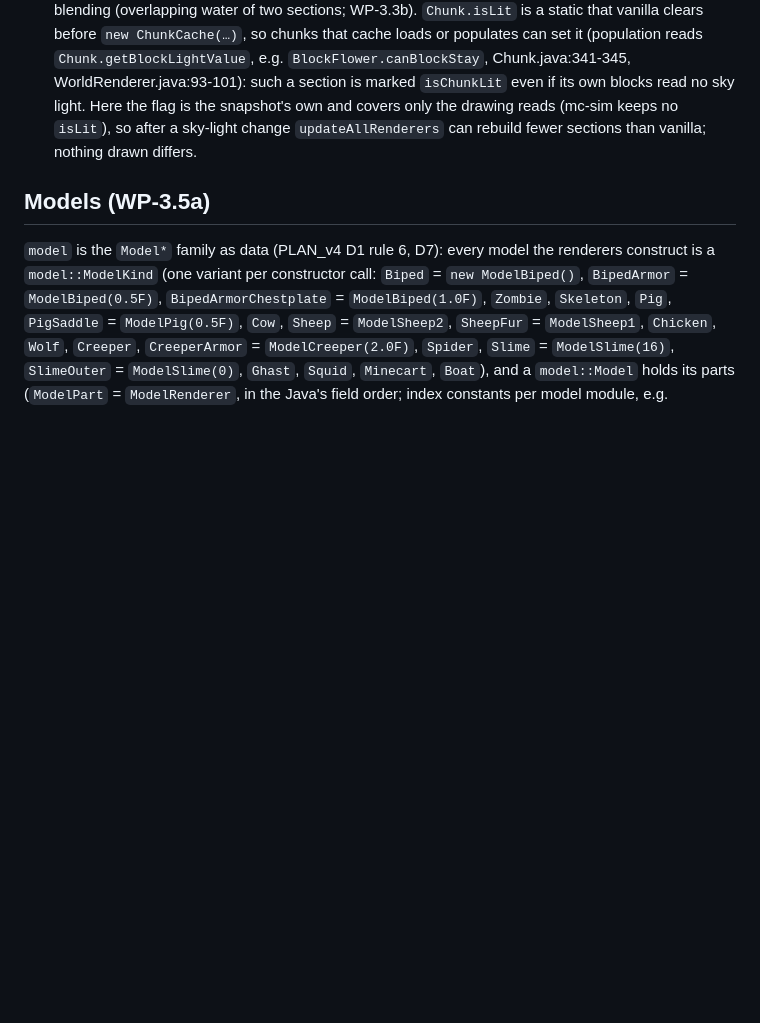
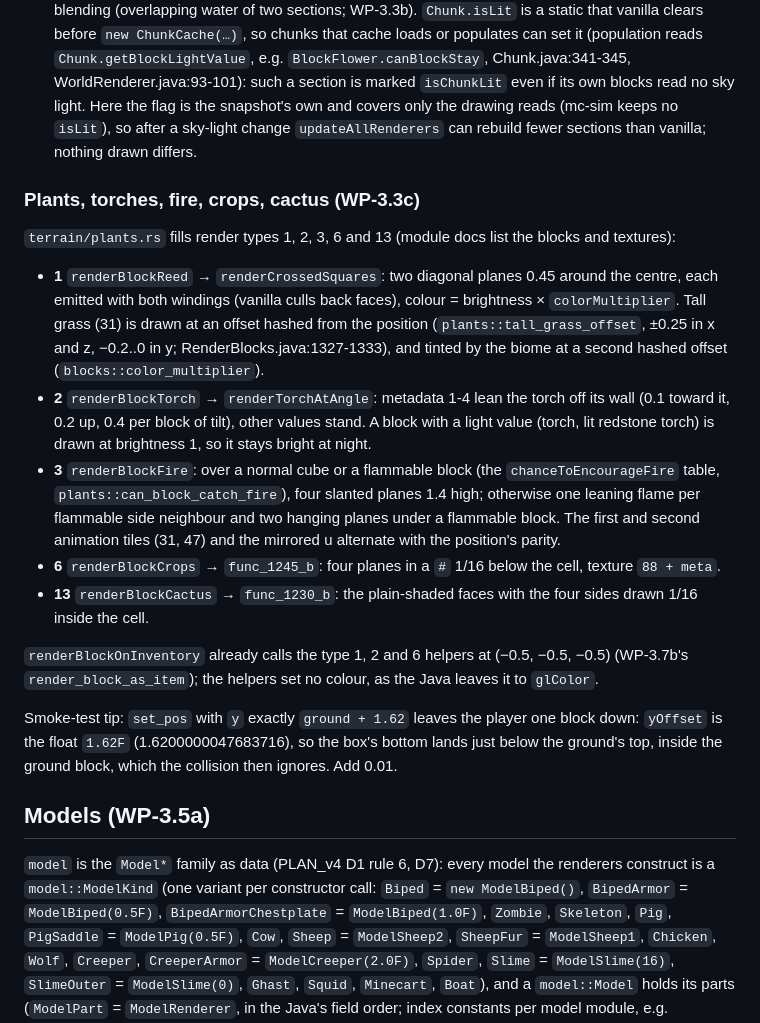
Before and after one commit to ndellagrotte/mc_b1.7.3-rust-rewrite, a Markdown page: crates/mc-client/README.md, the part around the change. GitHub-like rendering; blank space fills up the shorter version.

Commit message:
WP-3.3c step 2: README section and mappings
The README's Plants, torches, fire, crops, cactus section (with the set_pos
float-offset tip from the smoke runs); mappings rows for func_1245_b and
func_1230_b.

Co-Authored-By: Claude Fable 5.1 <noreply@anthropic.com>

```diff
--- a/crates/mc-client/README.md
+++ b/crates/mc-client/README.md
@@ -399,6 +399,41 @@ policy), `snapshot.rs` (what a mesh job reads).
   `isLit`), so after a sky-light change `updateAllRenderers` can rebuild
   fewer sections than vanilla; nothing drawn differs.
 
+### Plants, torches, fire, crops, cactus (WP-3.3c)
+
+`terrain/plants.rs` fills render types 1, 2, 3, 6 and 13 (module docs list
+the blocks and textures):
+
+- **1** `renderBlockReed` → `renderCrossedSquares`: two diagonal planes
+  0.45 around the centre, each emitted with both windings (vanilla culls
+  back faces), colour = brightness × `colorMultiplier`. Tall grass (31) is
+  drawn at an offset hashed from the position (`plants::tall_grass_offset`,
+  ±0.25 in x and z, −0.2..0 in y; RenderBlocks.java:1327-1333), and tinted
+  by the biome at a second hashed offset (`blocks::color_multiplier`).
+- **2** `renderBlockTorch` → `renderTorchAtAngle`: metadata 1-4 lean the
+  torch off its wall (0.1 toward it, 0.2 up, 0.4 per block of tilt), other
+  values stand. A block with a light value (torch, lit redstone torch) is
+  drawn at brightness 1, so it stays bright at night.
+- **3** `renderBlockFire`: over a normal cube or a flammable block (the
+  `chanceToEncourageFire` table, `plants::can_block_catch_fire`), four
+  slanted planes 1.4 high; otherwise one leaning flame per flammable side
+  neighbour and two hanging planes under a flammable block. The first and
+  second animation tiles (31, 47) and the mirrored u alternate with the
+  position's parity.
+- **6** `renderBlockCrops` → `func_1245_b`: four planes in a `#` 1/16
+  below the cell, texture `88 + meta`.
+- **13** `renderBlockCactus` → `func_1230_b`: the plain-shaded faces with
+  the four sides drawn 1/16 inside the cell.
+
+`renderBlockOnInventory` already calls the type 1, 2 and 6 helpers at
+(−0.5, −0.5, −0.5) (WP-3.7b's `render_block_as_item`); the helpers set no
+colour, as the Java leaves it to `glColor`.
+
+Smoke-test tip: `set_pos` with `y` exactly `ground + 1.62` leaves the
+player one block down: `yOffset` is the float `1.62F` (1.6200000047683716),
+so the box's bottom lands just below the ground's top, inside the ground
+block, which the collision then ignores. Add 0.01.
+
 ## Models (WP-3.5a)
 
 `model` is the `Model*` family as data (PLAN_v4 D1 rule 6, D7): every model
```
Also changed, not shown: docs/mappings.md (+2 -1 lines).
